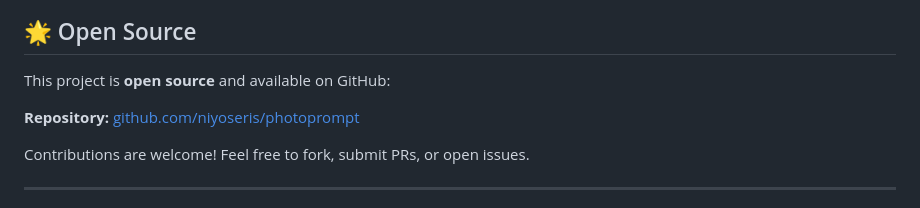
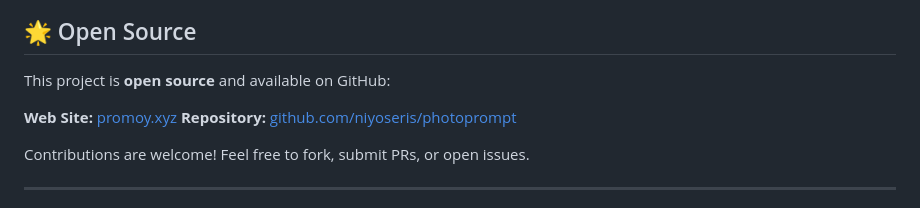
Before and after one commit to niyoseris/photoprompt, a Markdown page: README.md, the part around the change. Rendered like a GitHub page.

Commit message:
Add promoy.xyz website link to README

```diff
--- a/README.md
+++ b/README.md
@@ -328,6 +328,7 @@ This project is in **active beta testing**. Your feedback helps improve the tool
 
 This project is **open source** and available on GitHub:
 
+**Web Site:** [promoy.xyz](https://promoy.xyz)
 **Repository:** [github.com/niyoseris/photoprompt](https://github.com/niyoseris/photoprompt)
 
 Contributions are welcome! Feel free to fork, submit PRs, or open issues.
```
